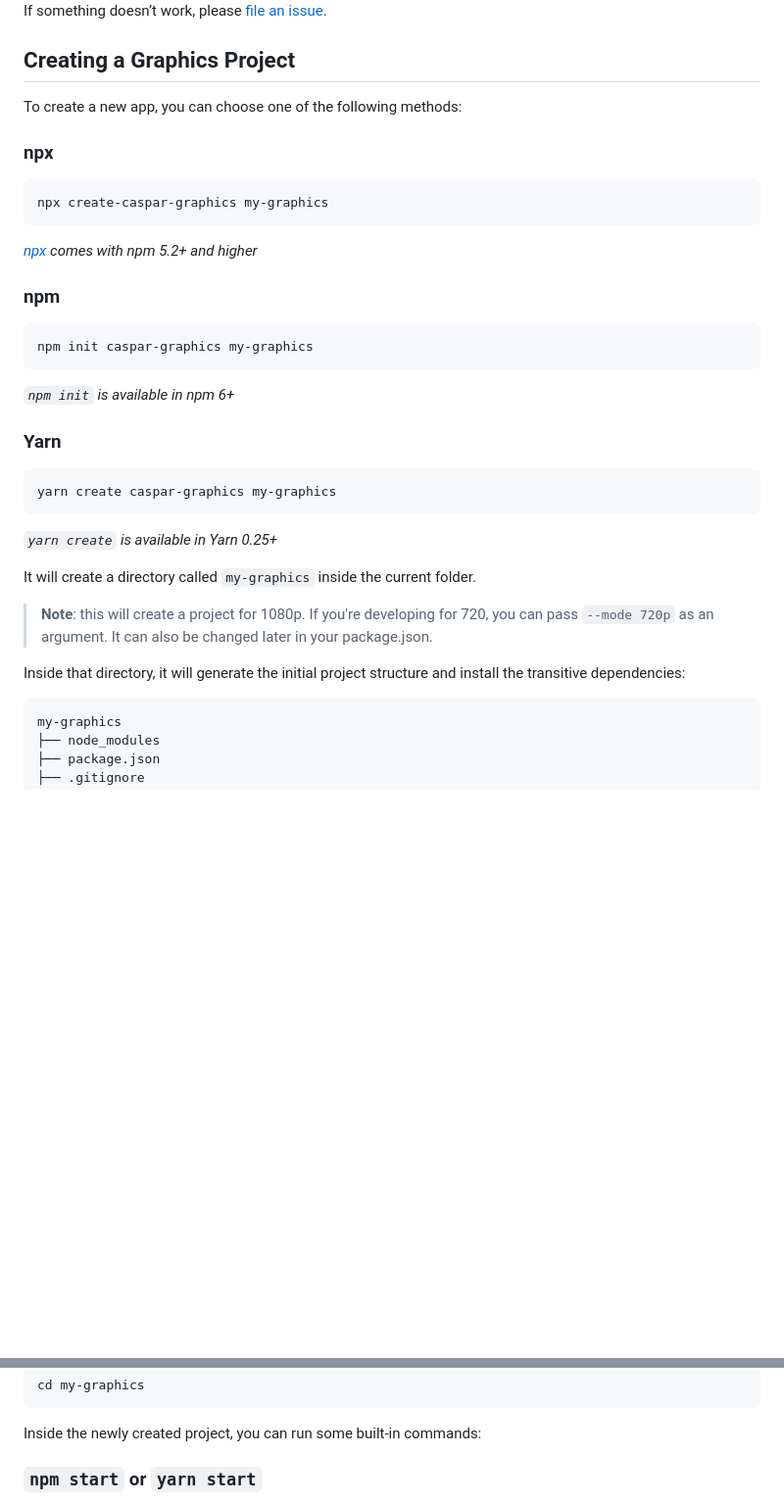
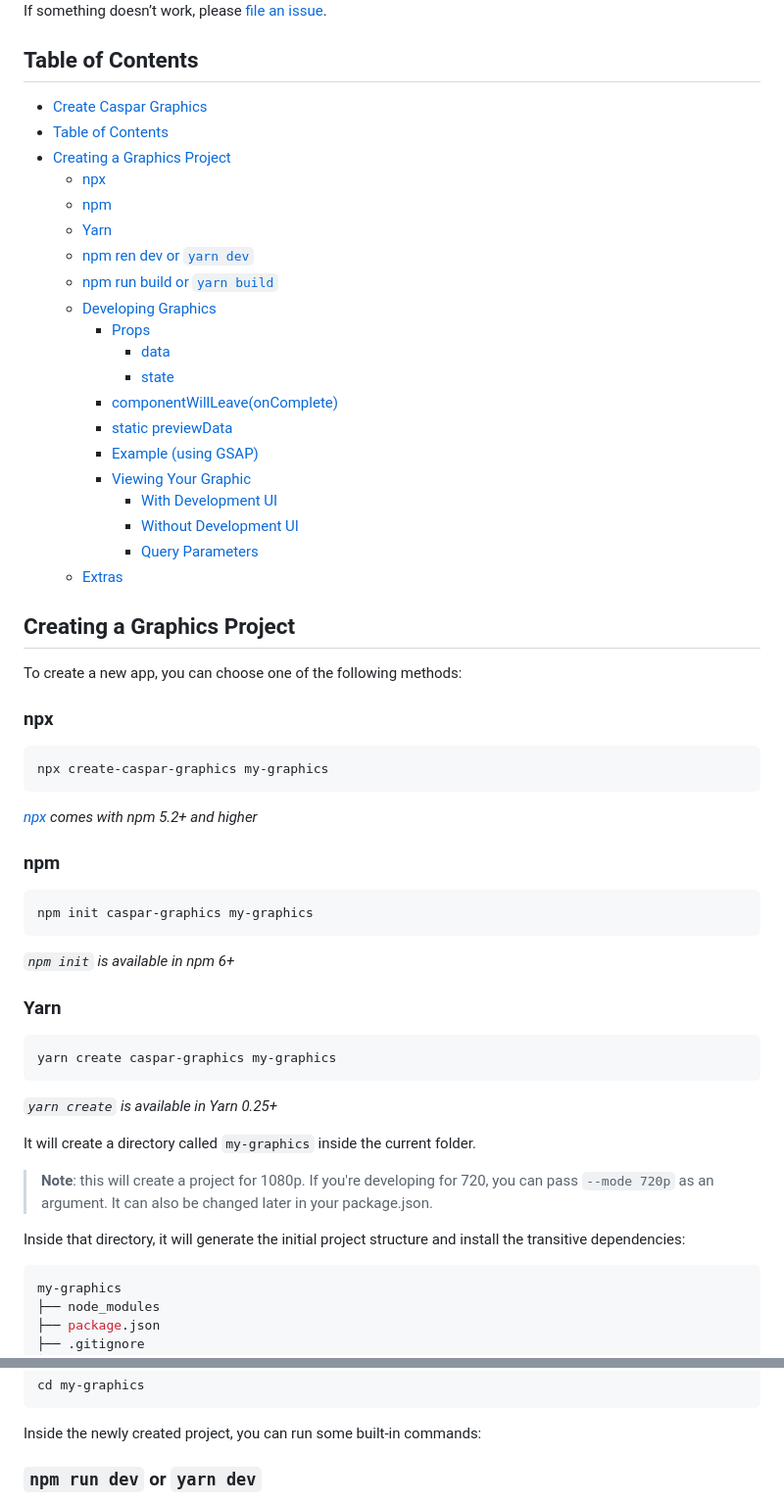
Before and after one commit to nxtedition/create-caspar-graphics, a Markdown page: README.md, 2 parts joined by grey strips. Shown: that part at 98% size. Drawn GitHub-style; blank space fills up the shorter version.

````diff
--- a/README.md
+++ b/README.md
@@ -32,4 +10,27 @@ Create Caspar Graphics works on macOS, Windows, and Linux.<br>
 If something doesn’t work, please [file an issue](https://github.com/nxtedition/create-caspar-graphics/issues/new).
+
+## Table of Contents
+
+- [Create Caspar Graphics](#create-caspar-graphics)
+- [Table of Contents](#table-of-contents)
+- [Creating a Graphics Project](#creating-a-graphics-project)
+  - [npx](#npx)
+  - [npm](#npm)
+  - [Yarn](#yarn)
+  - [npm ren dev or `yarn dev`](#npm-run-dev-or-yarn-dev)
+  - [npm run build or `yarn build`](#npm-run-build-or-yarn-build)
+  - [Developing Graphics](#developing-graphics)
+    - [Props](#props)
+      - [data](#data)
+      - [state](#state)
+    - [componentWillLeave(onComplete)](#componentwillleaveoncomplete)
+    - [static previewData](#static-previewdata)
+    - [Example (using GSAP)](#example-using-gsap)
+    - [Viewing Your Graphic](#viewing-your-graphic)
+      - [With Development UI](#with-development-ui)
+      - [Without Development UI](#without-development-ui)
+      - [Query Parameters](#query-parameters)
+  - [Extras](#extras)
 
 ## Creating a Graphics Project
 
@@ -41,29 +42,31 @@ To create a new app, you can choose one of the following methods:
 npx create-caspar-graphics my-graphics
 ```
 
-*[npx](https://medium.com/@maybekatz/introducing-npx-an-npm-package-runner-55f7d4bd282b) comes with npm 5.2+ and higher*
+_[npx](https://medium.com/@maybekatz/introducing-npx-an-npm-package-runner-55f7d4bd282b) comes with npm 5.2+ and higher_
 
 ### npm
 
 ```sh
 npm init caspar-graphics my-graphics
 ```
-*`npm init` is available in npm 6+*
+
+_`npm init` is available in npm 6+_
 
 ### Yarn
 
 ```sh
 yarn create caspar-graphics my-graphics
 ```
-*`yarn create` is available in Yarn 0.25+*
 
-It will create a directory called `my-graphics` inside the current folder.<br>
+_`yarn create` is available in Yarn 0.25+_
+
+It will create a directory called `my-graphics` inside the current folder.
 
 > **Note**: this will create a project for 1080p. If you're developing for 720, you can pass `--mode 720p` as an argument. It can also be changed later in your package.json.
 
 Inside that directory, it will generate the initial project structure and install the transitive dependencies:
 
-```
+```bash
 my-graphics
 ├── node_modules
 ├── package.json
@@ -82,5 +85,5 @@ cd my-graphics
 
 Inside the newly created project, you can run some built-in commands:
 
-### `npm start` or `yarn start`
+### `npm run dev` or `yarn dev`
 
````
Also changed, not shown: other parts of README.md (+52 -65 lines).
